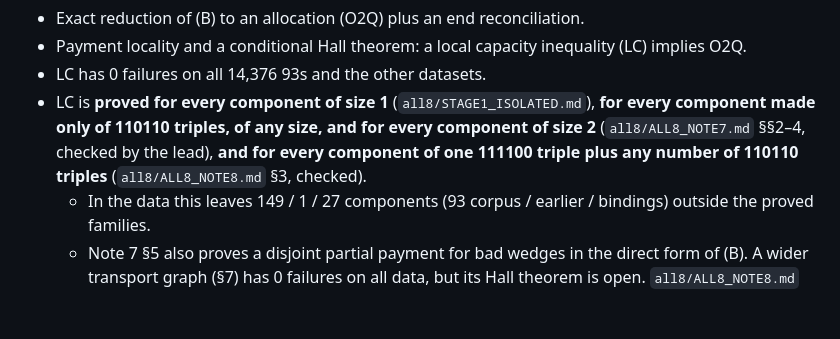
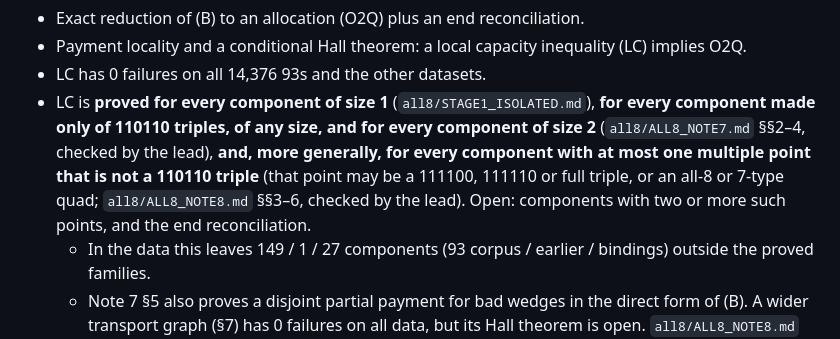
Before and after one commit to srirangam-r/kobon_triangles, a Markdown page: proofs/STATUS.md, the part around the change. Drawn GitHub-style; blank space fills up the shorter version.

Commit message:
LC for every component with at most one non-110110 point (Note 8 ss3-6)
Co-Authored-By: Claude Opus 5.5 (1M context) <noreply@anthropic.com>

```diff
--- a/proofs/STATUS.md
+++ b/proofs/STATUS.md
@@ -82,8 +82,9 @@ The UNSAT cubes have no DRAT certificates yet.
 - LC has 0 failures on all 14,376 93s and the other datasets.
 - LC is **proved for every component of size 1** (`all8/STAGE1_ISOLATED.md`), **for every component made only of
   110110 triples, of any size, and for every component of size 2** (`all8/ALL8_NOTE7.md` §§2–4, checked by the lead),
-  **and for every component of one 111100 triple plus any number of 110110 triples** (`all8/ALL8_NOTE8.md` §3,
-  checked).
+  **and, more generally, for every component with at most one multiple point that is not a 110110 triple** (that
+  point may be a 111100, 111110 or full triple, or an all-8 or 7-type quad; `all8/ALL8_NOTE8.md` §§3–6, checked by
+  the lead). Open: components with two or more such points, and the end reconciliation.
   - In the data this leaves 149 / 1 / 27 components (93 corpus / earlier / bindings) outside the proved families.
   - Note 7 §5 also proves a disjoint partial payment for bad wedges in the direct form of (B). A wider transport
     graph (§7) has 0 failures on all data, but its Hall theorem is open. `all8/ALL8_NOTE8.md` §2 (checked) shows
```
Also changed, not shown: proofs/all8/ALL8_NOTE8.md (+93 -1 lines).
